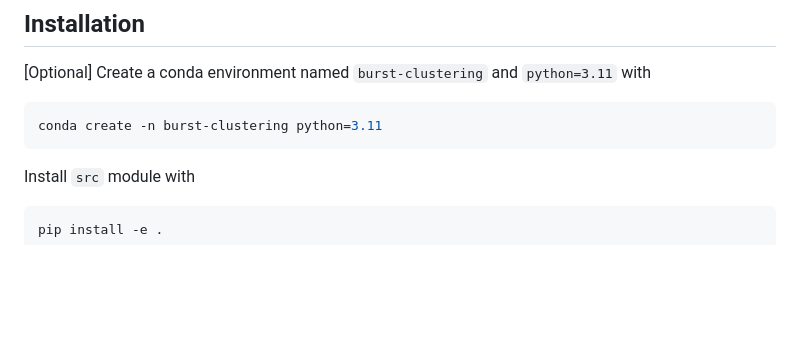
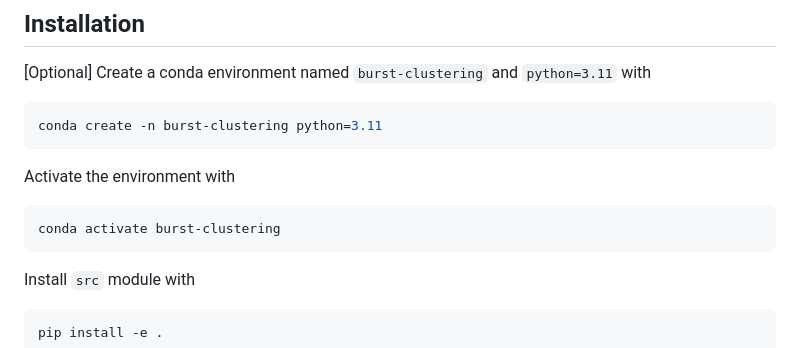
Before and after one commit to LevinaLab/burst-shape, a Markdown page: README.md, the part around the change. Drawn GitHub-style; blank space fills up the shorter version.

Commit message:
update README.md setup

````diff
--- a/README.md
+++ b/README.md
@@ -4,6 +4,10 @@
 [Optional] Create a conda environment named `burst-clustering` and `python=3.11` with
 ```bash
 conda create -n burst-clustering python=3.11
+```
+Activate the environment with
+```bash
+conda activate burst-clustering
 ```
 
 Install `src` module with
````
